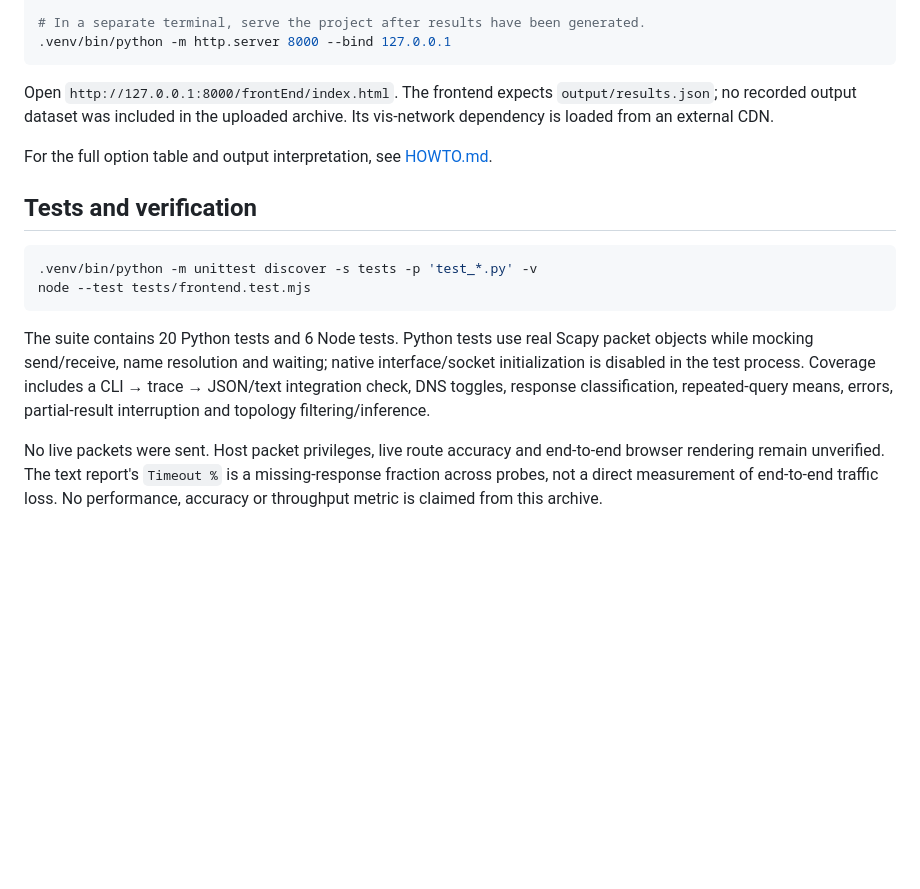
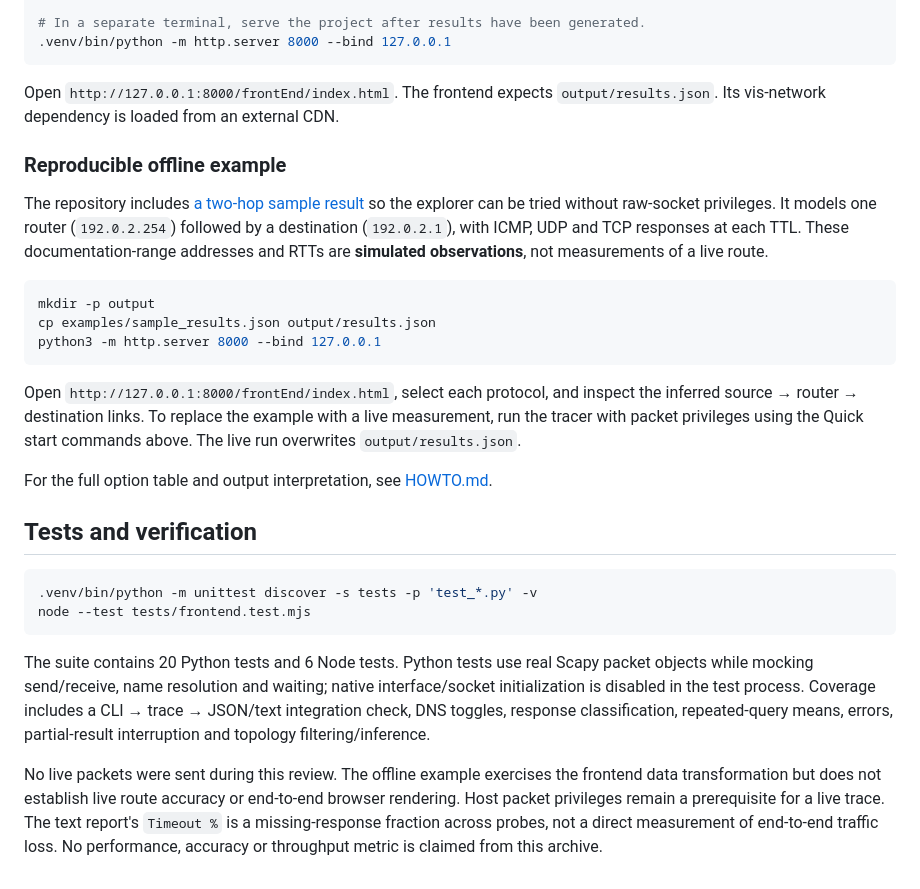
Before and after one commit to X1nc74/network-topology-explorer, a Markdown page: README.md, the part around the change. Drawn GitHub-style; blank space fills up the shorter version.

Commit message:
Document reproducible simulated topology example

````diff
--- a/README.md
+++ b/README.md
@@ -66,7 +66,19 @@ sudo .venv/bin/python main.py targets.txt -q 1
 .venv/bin/python -m http.server 8000 --bind 127.0.0.1
 ```
 
-Open `http://127.0.0.1:8000/frontEnd/index.html`. The frontend expects `output/results.json`; no recorded output dataset was included in the uploaded archive. Its vis-network dependency is loaded from an external CDN.
+Open `http://127.0.0.1:8000/frontEnd/index.html`. The frontend expects `output/results.json`. Its vis-network dependency is loaded from an external CDN.
+
+### Reproducible offline example
+
+The repository includes [a two-hop sample result](examples/sample_results.json) so the explorer can be tried without raw-socket privileges. It models one router (`192.0.2.254`) followed by a destination (`192.0.2.1`), with ICMP, UDP and TCP responses at each TTL. These documentation-range addresses and RTTs are **simulated observations**, not measurements of a live route.
+
+```bash
+mkdir -p output
+cp examples/sample_results.json output/results.json
+python3 -m http.server 8000 --bind 127.0.0.1
+```
+
+Open `http://127.0.0.1:8000/frontEnd/index.html`, select each protocol, and inspect the inferred source → router → destination links. To replace the example with a live measurement, run the tracer with packet privileges using the Quick start commands above. The live run overwrites `output/results.json`.
 
 For the full option table and output interpretation, see [HOWTO.md](HOWTO.md).
 
@@ -79,4 +91,4 @@ node --test tests/frontend.test.mjs
 
 The suite contains 20 Python tests and 6 Node tests. Python tests use real Scapy packet objects while mocking send/receive, name resolution and waiting; native interface/socket initialization is disabled in the test process. Coverage includes a CLI → trace → JSON/text integration check, DNS toggles, response classification, repeated-query means, errors, partial-result interruption and topology filtering/inference.
 
-No live packets were sent. Host packet privileges, live route accuracy and end-to-end browser rendering remain unverified. The text report's `Timeout %` is a missing-response fraction across probes, not a direct measurement of end-to-end traffic loss. No performance, accuracy or throughput metric is claimed from this archive.
+No live packets were sent during this review. The offline example exercises the frontend data transformation but does not establish live route accuracy or end-to-end browser rendering. Host packet privileges remain a prerequisite for a live trace. The text report's `Timeout %` is a missing-response fraction across probes, not a direct measurement of end-to-end traffic loss. No performance, accuracy or throughput metric is claimed from this archive.
````
